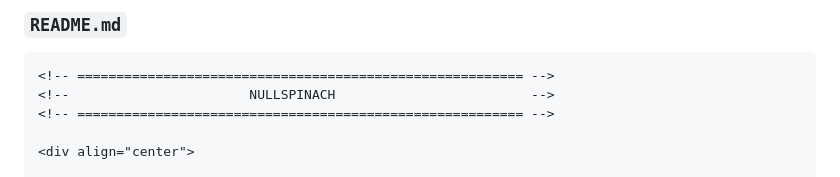
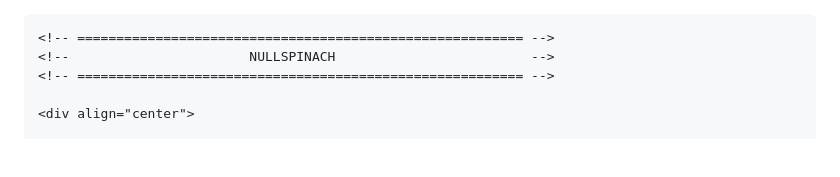
Before and after one commit to nullspinach/nullspinach, a Markdown page: README.md, the part around the change. Drawn GitHub-style; blank space fills up the shorter version.

`````diff
--- a/README.md
+++ b/README.md
@@ -1,5 +1,3 @@
-### `README.md`
-
 ````markdown
 <!-- ========================================================= -->
 <!--                       NULLSPINACH                         -->
`````
